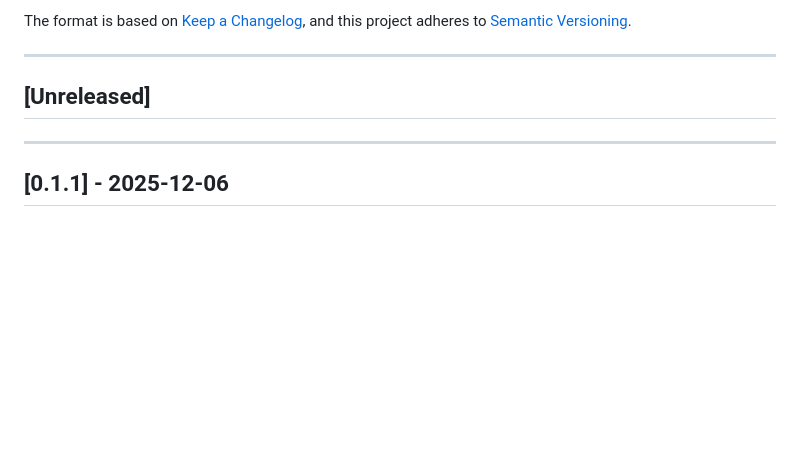
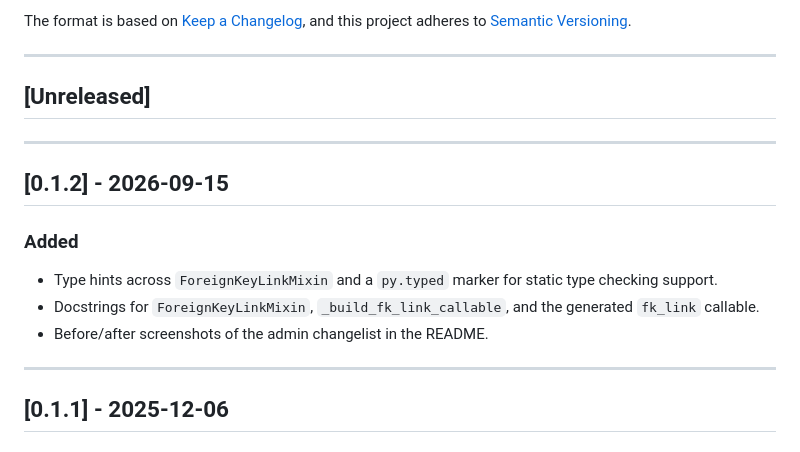
Before and after one commit to rodolvbg/django-admin-fk-links, a Markdown page: CHANGELOG.md, the part around the change. Rendered like a GitHub page; blank space fills up the shorter version.

```diff
--- a/CHANGELOG.md
+++ b/CHANGELOG.md
@@ -11,6 +11,15 @@ and this project adheres to [Semantic Versioning](https://semver.org/spec/v2.0.0
 
 ---
 
+## [0.1.2] - 2026-09-15
+
+### Added
+- Type hints across `ForeignKeyLinkMixin` and a `py.typed` marker for static type checking support.
+- Docstrings for `ForeignKeyLinkMixin`, `_build_fk_link_callable`, and the generated `fk_link` callable.
+- Before/after screenshots of the admin changelist in the README.
+
+---
+
 ## [0.1.1] - 2025-12-06
 
 ### Added
```
Also changed, not shown: README.md (+12 -0 lines), docs/screenshots/book_changelist.png (added), docs/screenshots/book_changelist_before.png (added), 6 other files.
